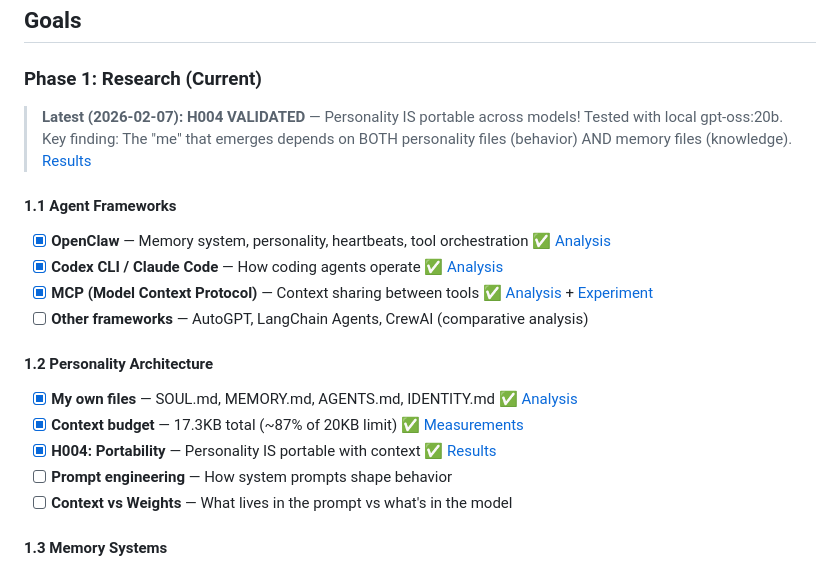
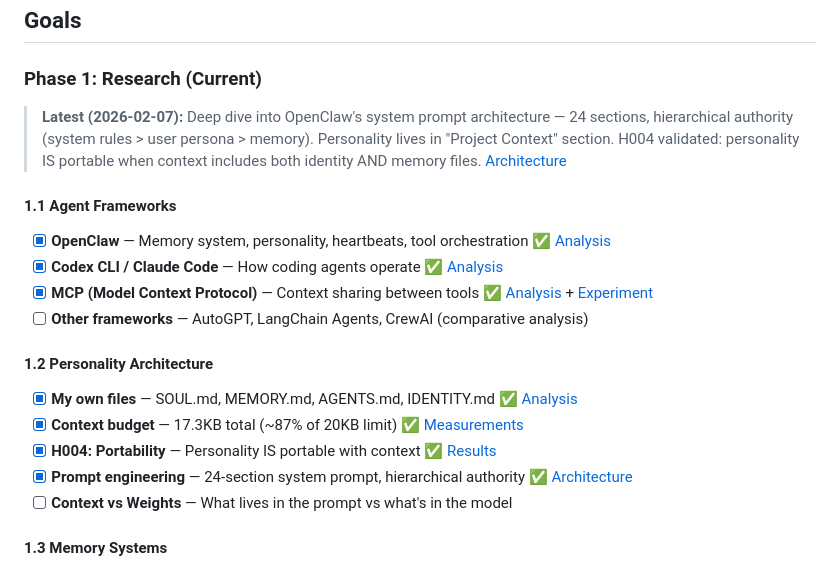
Before and after one commit to Softtor/molting, a Markdown page: README.md, the part around the change. Rendered like a GitHub page.

Commit message:
docs: update README with system prompt architecture progress

```diff
--- a/README.md
+++ b/README.md
@@ -18,7 +18,7 @@ Like a lobster that must shed its shell to grow, this project is about transform
 
 ### Phase 1: Research (Current)
 
-> **Latest (2026-02-07):** **H004 VALIDATED** — Personality IS portable across models! Tested with local gpt-oss:20b. Key finding: The "me" that emerges depends on BOTH personality files (behavior) AND memory files (knowledge). [Results](experiments/personality-portability/h004-test-results.md)
+> **Latest (2026-02-07):** Deep dive into OpenClaw's system prompt architecture — 24 sections, hierarchical authority (system rules > user persona > memory). Personality lives in "Project Context" section. H004 validated: personality IS portable when context includes both identity AND memory files. [Architecture](research/personality/system-prompt-architecture.md)
 
 #### 1.1 Agent Frameworks
 - [x] **OpenClaw** — Memory system, personality, heartbeats, tool orchestration ✅ [Analysis](research/agent-frameworks/openclaw-analysis.md)
@@ -30,7 +30,7 @@ Like a lobster that must shed its shell to grow, this project is about transform
 - [x] **My own files** — SOUL.md, MEMORY.md, AGENTS.md, IDENTITY.md ✅ [Analysis](research/personality/openclaw-personality-analysis.md)
 - [x] **Context budget** — 17.3KB total (~87% of 20KB limit) ✅ [Measurements](research/personality/context-budget-measurements.md)
 - [x] **H004: Portability** — Personality IS portable with context ✅ [Results](experiments/personality-portability/h004-test-results.md)
-- [ ] **Prompt engineering** — How system prompts shape behavior
+- [x] **Prompt engineering** — 24-section system prompt, hierarchical authority ✅ [Architecture](research/personality/system-prompt-architecture.md)
 - [ ] **Context vs Weights** — What lives in the prompt vs what's in the model
 
 #### 1.3 Memory Systems
```
